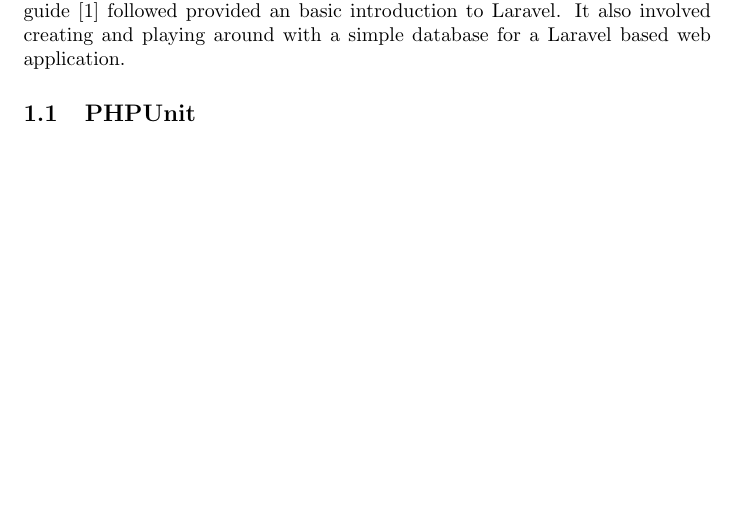
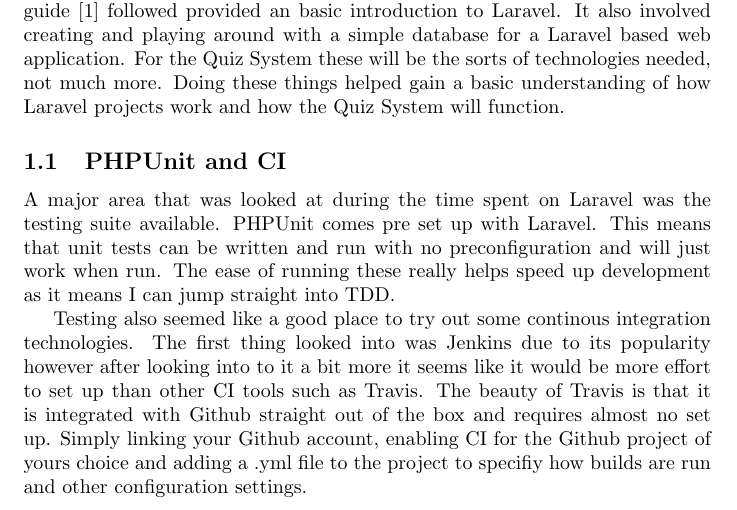
Before and after one commit to ataylor95/quiz-system, a LaTeX document (Documents/Spike-Work/SpikeWork.tex): part of page 2 of 5, cut so that both start at the same text, the shorter picture padded with empty space. Compiled offline with pdfLaTeX.

Commit message:
added my spike work on phpunit and travis, also fleshed out the laravel spike work a bit

```diff
--- a/Documents/Spike-Work/SpikeWork.tex
+++ b/Documents/Spike-Work/SpikeWork.tex
@@ -22,8 +22,11 @@
 \newpage
 
 \section{Laravel - Iteration 0}
-The first section of spike work completed was working through some Laravel examples to try and gain an understanding of how the syetem works. The guide\cite{Laravel5Guide} followed provided an basic introduction to Laravel. It also involved creating and playing around with a simple database for a Laravel based web application.
-\subsection{PHPUnit}
+The first section of spike work completed was working through some Laravel examples to try and gain an understanding of how the syetem works. The guide\cite{Laravel5Guide} followed provided an basic introduction to Laravel. It also involved creating and playing around with a simple database for a Laravel based web application. For the Quiz System these will be the sorts of technologies needed, not much more. Doing these things helped gain a basic understanding of how Laravel projects work and how the Quiz System will function.
+\subsection{PHPUnit and CI}
+A major area that was looked at during the time spent on Laravel was the testing suite available. PHPUnit comes pre set up with Laravel. This means that unit tests can be written and run with no preconfiguration and will just work when run. The ease of running these really helps speed up development as it means I can jump straight into TDD.
+
+Testing also seemed like a good place to try out some continous integration technologies. The first thing looked into was Jenkins due to its popularity however after looking into to it a bit more it seems like it would be more effort to set up than other CI tools such as Travis. The beauty of Travis is that it is integrated with Github straight out of the box and requires almost no set up. Simply linking your Github account, enabling CI for the Github project of yours choice and adding a .yml file to the project to specifiy how builds are run and other configuration settings.
 \newpage
 
 \section{Web Sockets with Laravel}
```
Also changed, not shown: Documents/Spike-Work/SpikeWork.pdf, Documents/Spike-Work/SpikeWork.tex (2 more changed lines).
